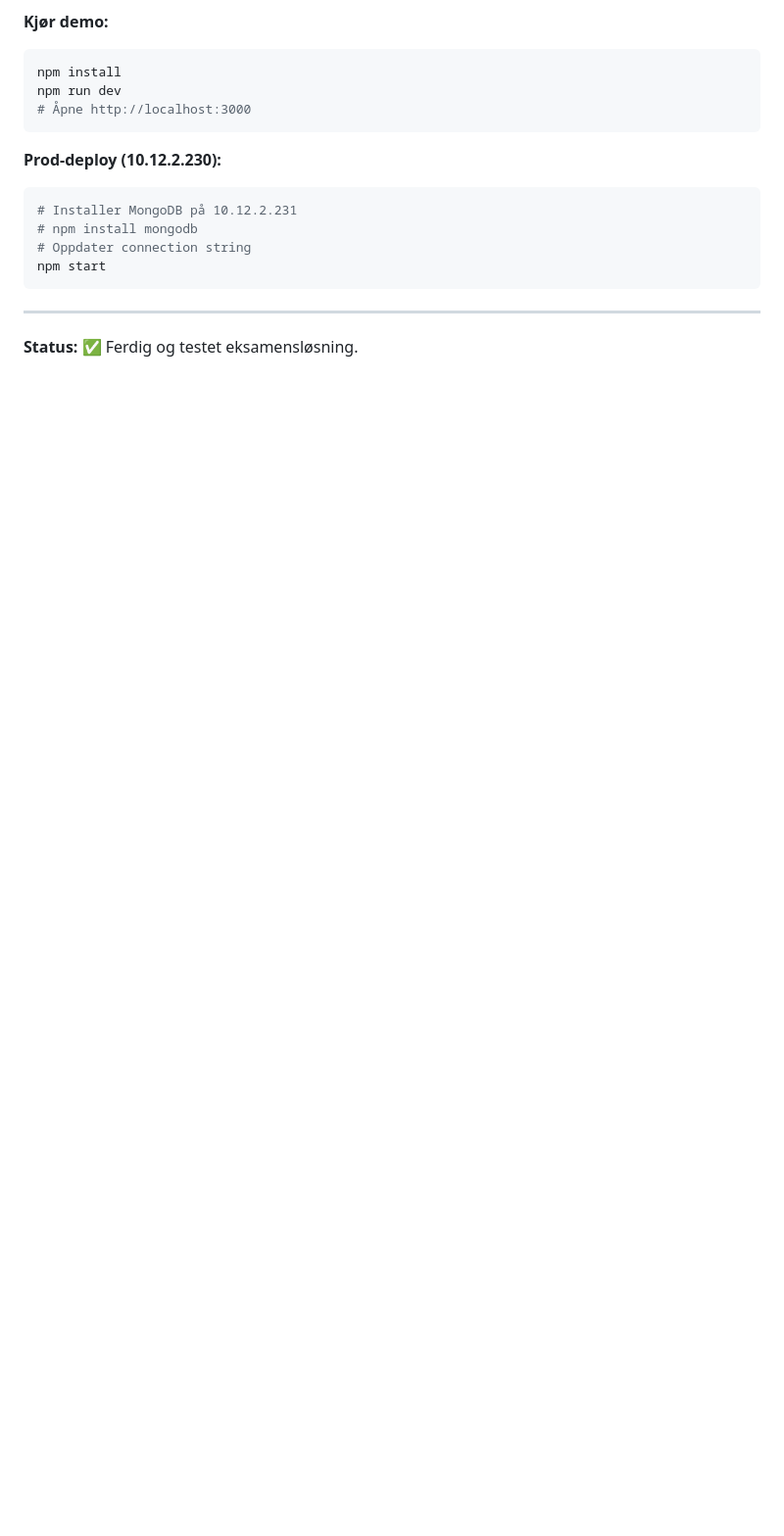
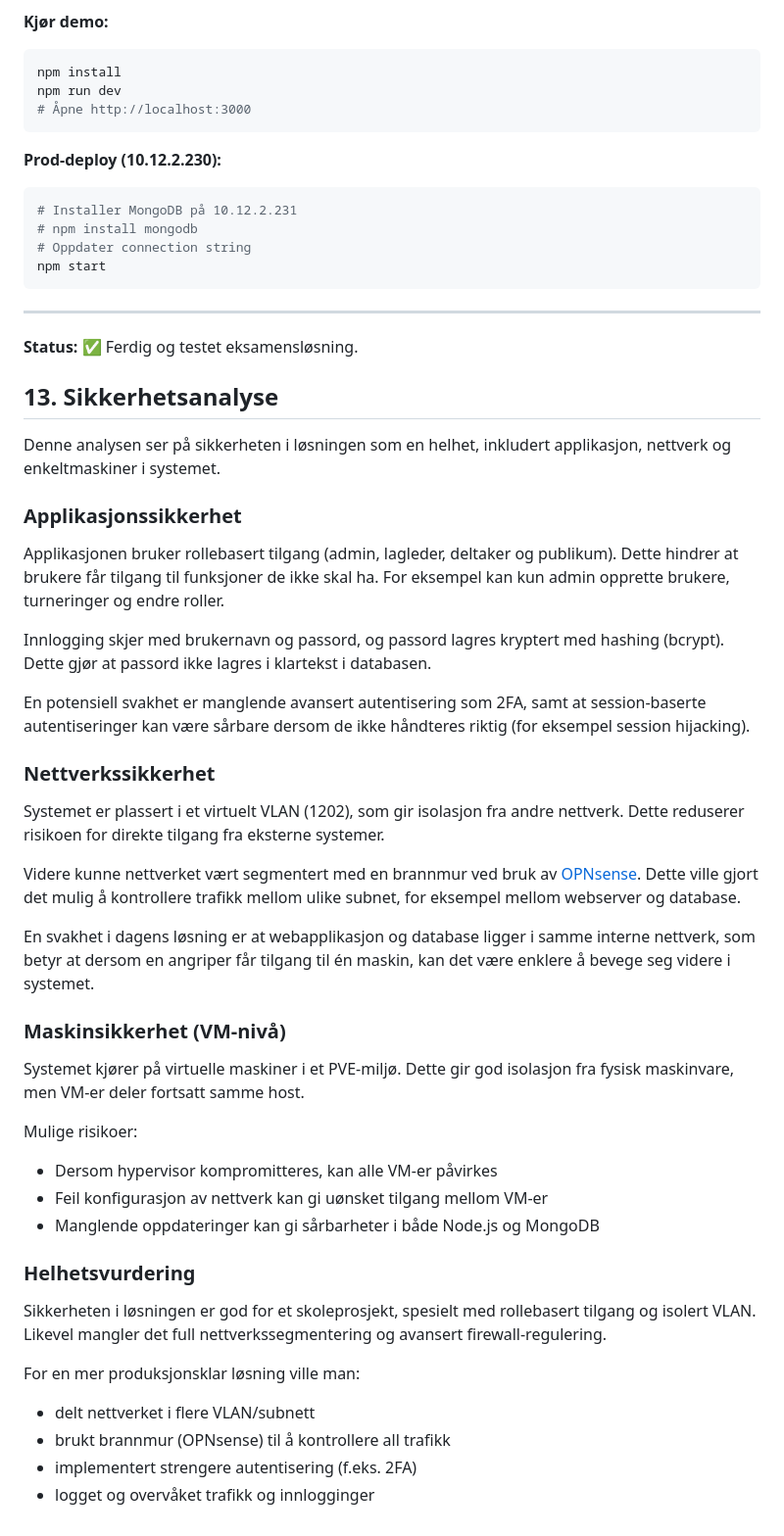
Before and after one commit to IdemuMD/idrett_kart, a Markdown page: README.md, the part around the change. Shown at 98% size. Drawn GitHub-style; blank space fills up the shorter version.

Commit message:
Add security analysis section to README
Added a security analysis section covering application, network, and machine security, including potential weaknesses and recommendations for improvement.

```diff
--- a/README.md
+++ b/README.md
@@ -313,3 +313,42 @@ npm start
 ---
 
 **Status:** ✅ Ferdig og testet eksamensløsning.
+
+## 13. Sikkerhetsanalyse
+
+Denne analysen ser på sikkerheten i løsningen som en helhet, inkludert applikasjon, nettverk og enkeltmaskiner i systemet.
+
+### Applikasjonssikkerhet
+
+Applikasjonen bruker rollebasert tilgang (admin, lagleder, deltaker og publikum). Dette hindrer at brukere får tilgang til funksjoner de ikke skal ha. For eksempel kan kun admin opprette brukere, turneringer og endre roller.
+
+Innlogging skjer med brukernavn og passord, og passord lagres kryptert med hashing (bcrypt). Dette gjør at passord ikke lagres i klartekst i databasen.
+
+En potensiell svakhet er manglende avansert autentisering som 2FA, samt at session-baserte autentiseringer kan være sårbare dersom de ikke håndteres riktig (for eksempel session hijacking).
+
+### Nettverkssikkerhet
+
+Systemet er plassert i et virtuelt VLAN (1202), som gir isolasjon fra andre nettverk. Dette reduserer risikoen for direkte tilgang fra eksterne systemer.
+
+Videre kunne nettverket vært segmentert med en brannmur ved bruk av [OPNsense](chatgpt://generic-entity?number=0). Dette ville gjort det mulig å kontrollere trafikk mellom ulike subnet, for eksempel mellom webserver og database.
+
+En svakhet i dagens løsning er at webapplikasjon og database ligger i samme interne nettverk, som betyr at dersom en angriper får tilgang til én maskin, kan det være enklere å bevege seg videre i systemet.
+
+### Maskinsikkerhet (VM-nivå)
+
+Systemet kjører på virtuelle maskiner i et PVE-miljø. Dette gir god isolasjon fra fysisk maskinvare, men VM-er deler fortsatt samme host.
+
+Mulige risikoer:
+- Dersom hypervisor kompromitteres, kan alle VM-er påvirkes
+- Feil konfigurasjon av nettverk kan gi uønsket tilgang mellom VM-er
+- Manglende oppdateringer kan gi sårbarheter i både Node.js og MongoDB
+
+### Helhetsvurdering
+
+Sikkerheten i løsningen er god for et skoleprosjekt, spesielt med rollebasert tilgang og isolert VLAN. Likevel mangler det full nettverkssegmentering og avansert firewall-regulering.
+
+For en mer produksjonsklar løsning ville man:
+- delt nettverket i flere VLAN/subnett
+- brukt brannmur (OPNsense) til å kontrollere all trafikk
+- implementert strengere autentisering (f.eks. 2FA)
+- logget og overvåket trafikk og innlogginger
```
